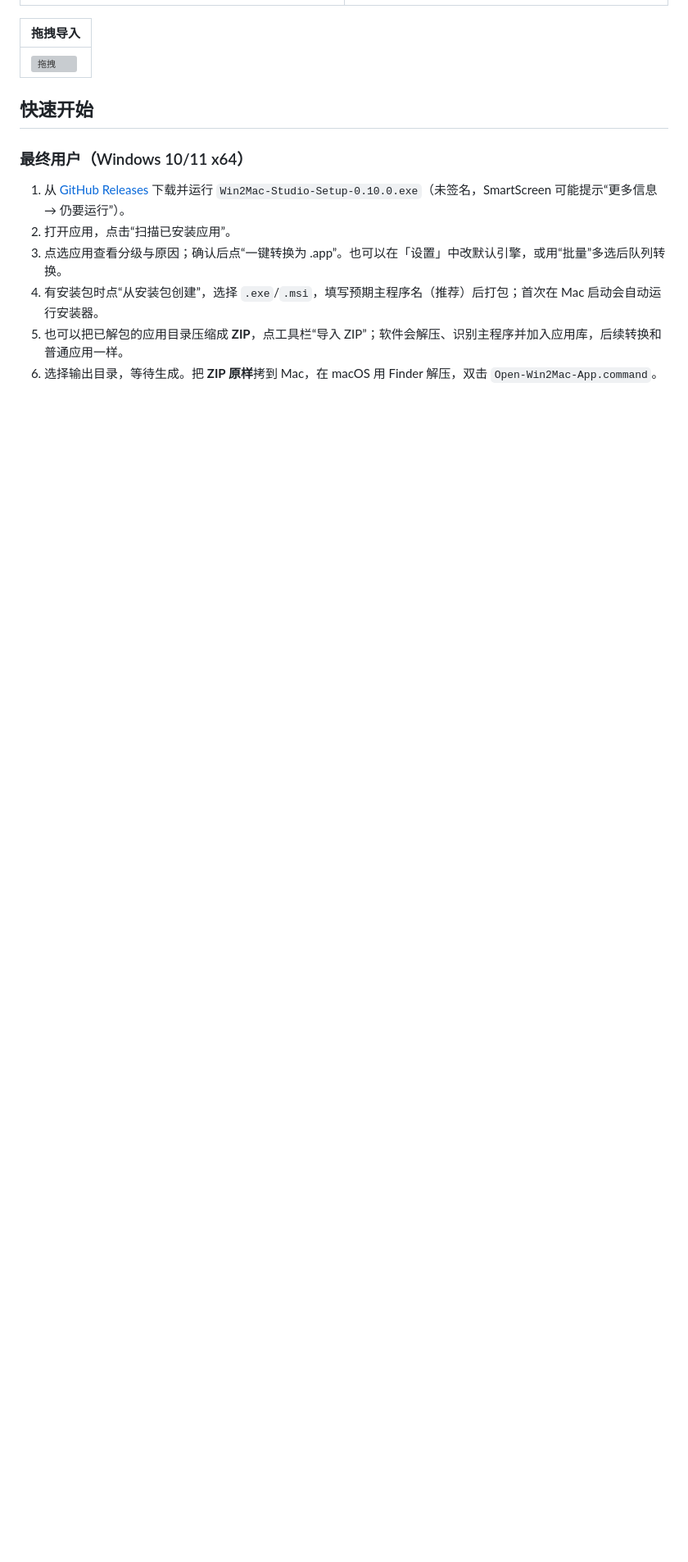
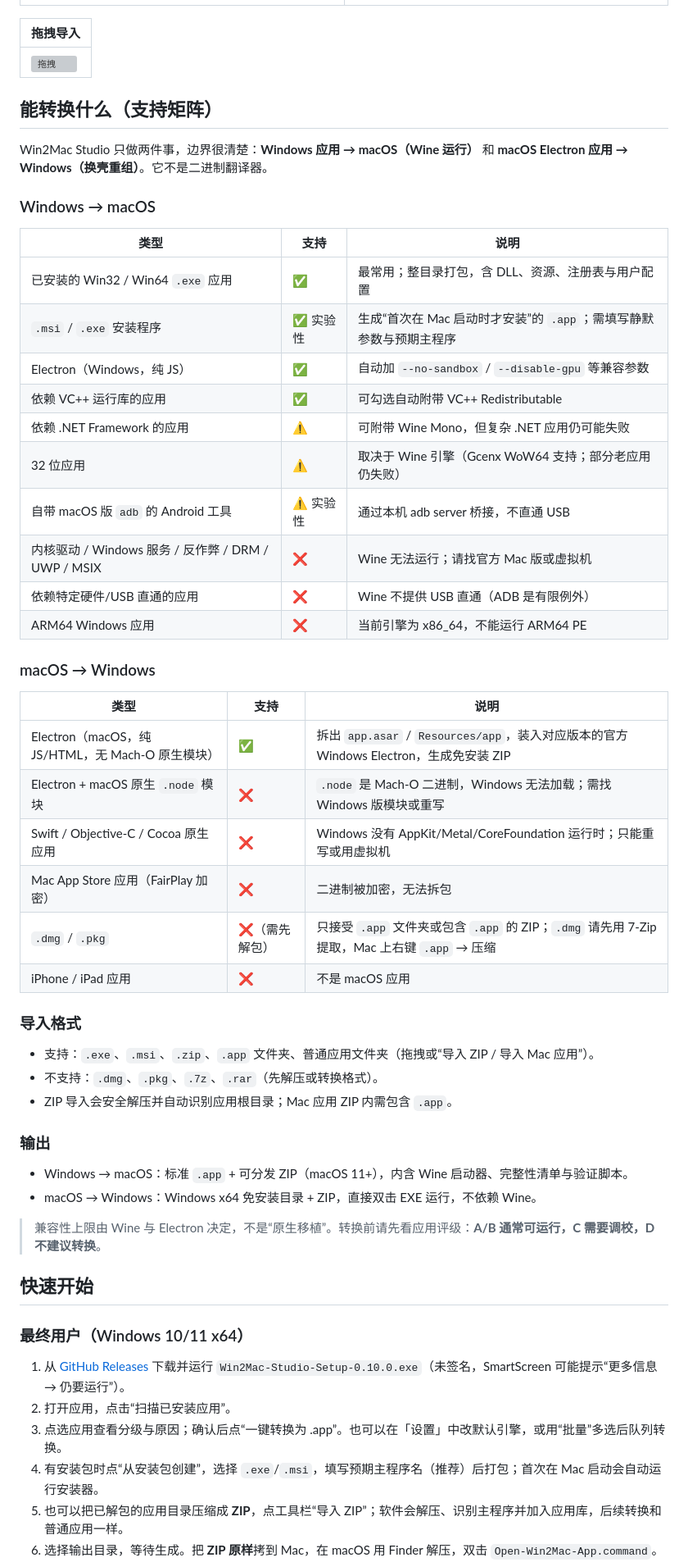
Before and after one commit to cv-superding/win2mac-studio, a Markdown page: README.md, the part around the change. Shown at 82% size. Drawn GitHub-style; blank space fills up the shorter version; grey boxes are pictures that could not be loaded.

Commit message:
docs: README 增加 Win↔Mac 支持矩阵与导入/输出限制

```diff
--- a/README.md
+++ b/README.md
@@ -65,6 +65,49 @@ Windows 应用迁移到 Mac，现有工具几乎都在 Mac 端操作（Whisky、
 | 拖拽导入 |
 |---|
 | ![拖拽](docs/screenshots/17-drop-overlay.png) |
+
+## 能转换什么（支持矩阵）
+
+Win2Mac Studio 只做两件事，边界很清楚：**Windows 应用 → macOS（Wine 运行）** 和 **macOS Electron 应用 → Windows（换壳重组）**。它不是二进制翻译器。
+
+### Windows → macOS
+
+| 类型 | 支持 | 说明 |
+| --- | --- | --- |
+| 已安装的 Win32 / Win64 `.exe` 应用 | ✅ | 最常用；整目录打包，含 DLL、资源、注册表与用户配置 |
+| `.msi` / `.exe` 安装程序 | ✅ 实验性 | 生成“首次在 Mac 启动时才安装”的 `.app`；需填写静默参数与预期主程序 |
+| Electron（Windows，纯 JS） | ✅ | 自动加 `--no-sandbox` / `--disable-gpu` 等兼容参数 |
+| 依赖 VC++ 运行库的应用 | ✅ | 可勾选自动附带 VC++ Redistributable |
+| 依赖 .NET Framework 的应用 | ⚠️ | 可附带 Wine Mono，但复杂 .NET 应用仍可能失败 |
+| 32 位应用 | ⚠️ | 取决于 Wine 引擎（Gcenx WoW64 支持；部分老应用仍失败） |
+| 自带 macOS 版 `adb` 的 Android 工具 | ⚠️ 实验性 | 通过本机 adb server 桥接，不直通 USB |
+| 内核驱动 / Windows 服务 / 反作弊 / DRM / UWP / MSIX | ❌ | Wine 无法运行；请找官方 Mac 版或虚拟机 |
+| 依赖特定硬件/USB 直通的应用 | ❌ | Wine 不提供 USB 直通（ADB 是有限例外） |
+| ARM64 Windows 应用 | ❌ | 当前引擎为 x86_64，不能运行 ARM64 PE |
+
+### macOS → Windows
+
+| 类型 | 支持 | 说明 |
+| --- | --- | --- |
+| Electron（macOS，纯 JS/HTML，无 Mach-O 原生模块） | ✅ | 拆出 `app.asar` / `Resources/app`，装入对应版本的官方 Windows Electron，生成免安装 ZIP |
+| Electron + macOS 原生 `.node` 模块 | ❌ | `.node` 是 Mach-O 二进制，Windows 无法加载；需找 Windows 版模块或重写 |
+| Swift / Objective-C / Cocoa 原生应用 | ❌ | Windows 没有 AppKit/Metal/CoreFoundation 运行时；只能重写或用虚拟机 |
+| Mac App Store 应用（FairPlay 加密） | ❌ | 二进制被加密，无法拆包 |
+| `.dmg` / `.pkg` | ❌（需先解包） | 只接受 `.app` 文件夹或包含 `.app` 的 ZIP；`.dmg` 请先用 7-Zip 提取，Mac 上右键 `.app` → 压缩 |
+| iPhone / iPad 应用 | ❌ | 不是 macOS 应用 |
+
+### 导入格式
+
+- 支持：`.exe`、`.msi`、`.zip`、`.app` 文件夹、普通应用文件夹（拖拽或“导入 ZIP / 导入 Mac 应用”）。
+- 不支持：`.dmg`、`.pkg`、`.7z`、`.rar`（先解压或转换格式）。
+- ZIP 导入会安全解压并自动识别应用根目录；Mac 应用 ZIP 内需包含 `.app`。
+
+### 输出
+
+- Windows → macOS：标准 `.app` + 可分发 ZIP（macOS 11+），内含 Wine 启动器、完整性清单与验证脚本。
+- macOS → Windows：Windows x64 免安装目录 + ZIP，直接双击 EXE 运行，不依赖 Wine。
+
+> 兼容性上限由 Wine 与 Electron 决定，不是“原生移植”。转换前请先看应用评级：**A/B 通常可运行，C 需要调校，D 不建议转换**。
 
 ## 快速开始
 
```
